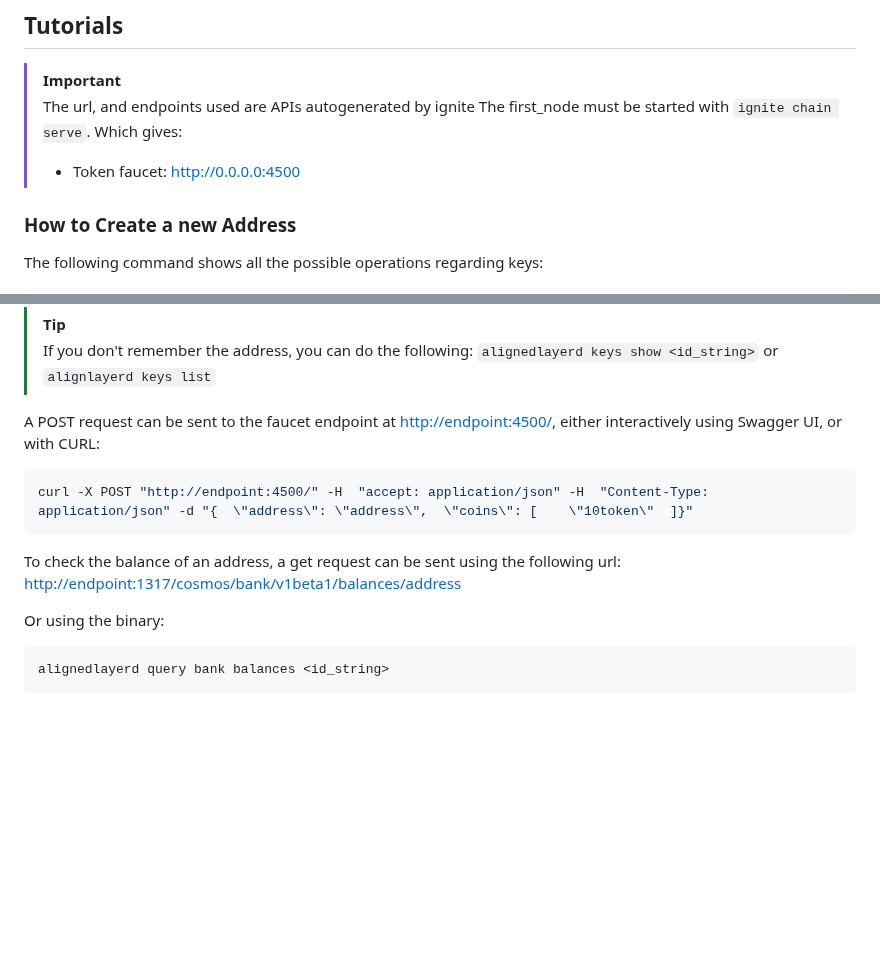
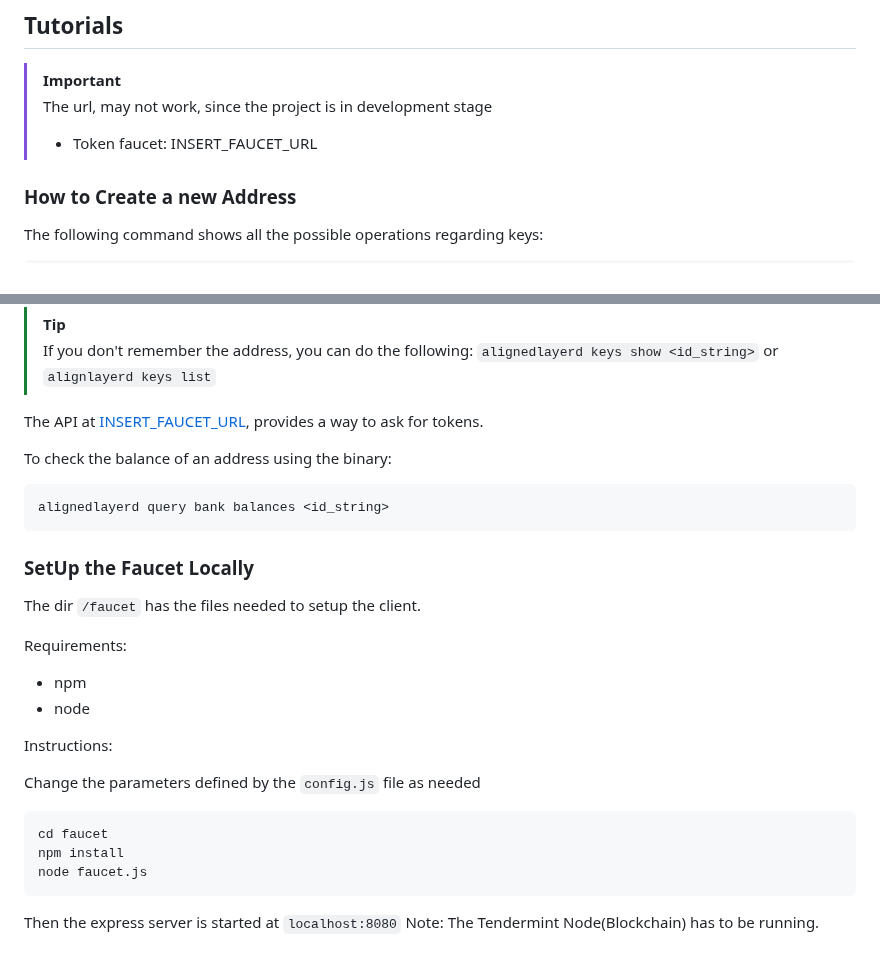
Before and after one commit to eminmtas/aligned_layer_tendermint, a Markdown page: README.md, 2 parts joined by grey strips. Drawn GitHub-style; blank space fills up the shorter version.

Commit message:
Update README with new faucet

````diff
--- a/README.md
+++ b/README.md
@@ -175,10 +175,8 @@ This is the format used by the CLI.
 ## Tutorials
 
 > [!IMPORTANT]
-> The url, and endpoints used are APIs autogenerated by ignite
-> The first_node must be started with `ignite chain serve`.
-> Which gives:
->  - Token faucet: http://0.0.0.0:4500
+> The url, may not work, since the project is in development stage
+>  - Token faucet: INSERT_FAUCET_URL
 
 ### How to Create a new Address
 
@@ -200,16 +198,32 @@ Use the faucet in order to have some balance:
 > If you don't remember the address, you can do the following:
 > `alignedlayerd keys show <id_string>` or `alignlayerd keys list`
 
-A POST request can be sent to the faucet endpoint at [http://endpoint:4500/](http://localhost:4500/), either interactively using Swagger UI, or with CURL:
+The API at [INSERT_FAUCET_URL](INSERT_FAUCET_URL), provides a way to ask for tokens.
 
-```sh
-curl -X POST "http://endpoint:4500/" -H  "accept: application/json" -H  "Content-Type: application/json" -d "{  \"address\": \"address\",  \"coins\": [    \"10token\"  ]}"
-```
-
-To check the balance of an address, a get request can be sent using the following url: [http://endpoint:1317/cosmos/bank/v1beta1/balances/address](http://endpoint:1317/cosmos/bank/v1beta1/balances/address)
-
-Or using the binary:
+To check the balance of an address using the binary:
 
 ```sh
 alignedlayerd query bank balances <id_string>
 ```
+
+### SetUp the Faucet Locally
+
+The dir `/faucet` has the files needed to setup the client.
+
+Requirements:
+
+- npm
+- node
+
+Instructions:
+
+Change the parameters defined by the `config.js` file as needed
+
+```
+cd faucet
+npm install
+node faucet.js
+```
+
+Then the express server is started at `localhost:8080`
+Note: The Tendermint Node(Blockchain) has to be running.
````
Also changed, not shown: other parts of README.md (+1 -1 lines).
